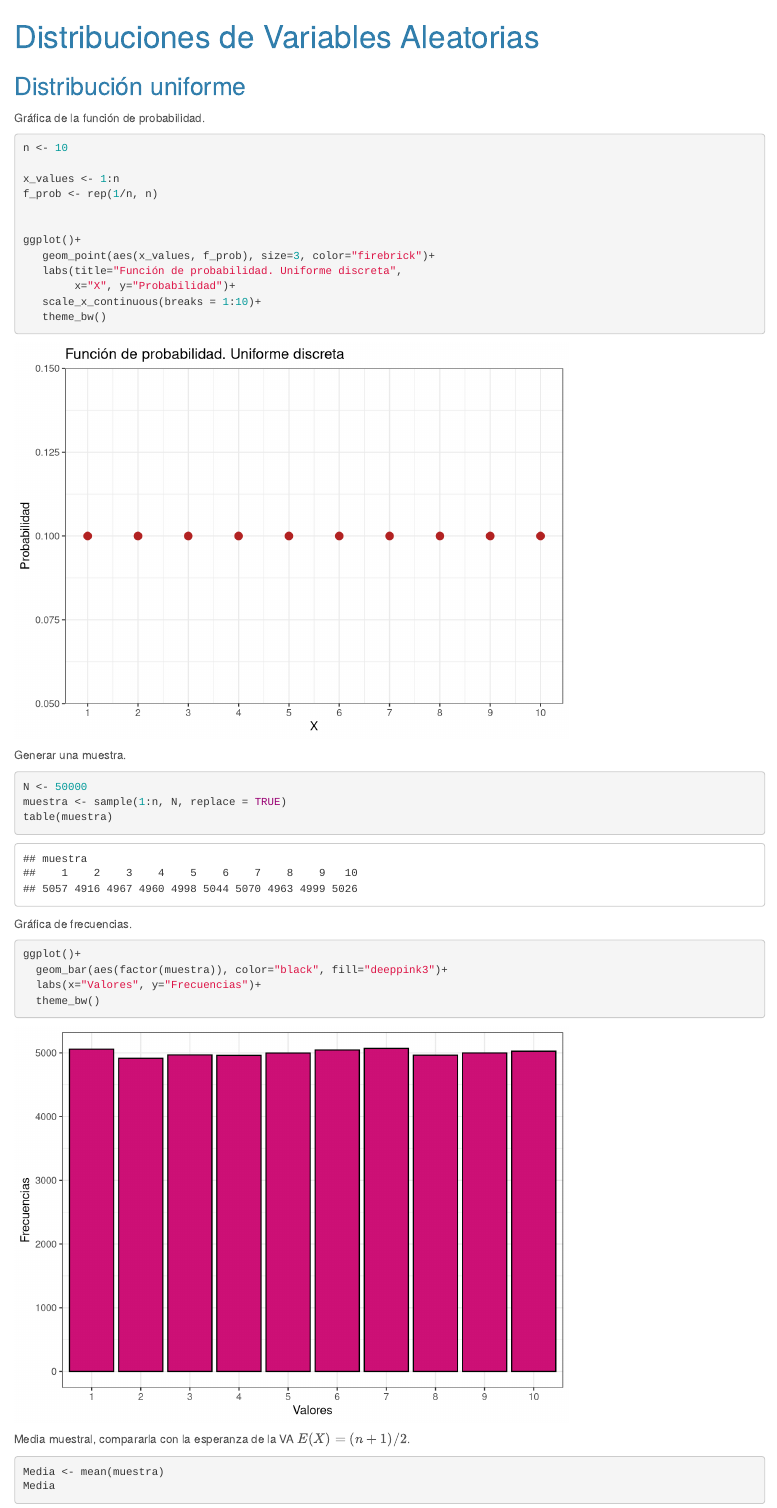
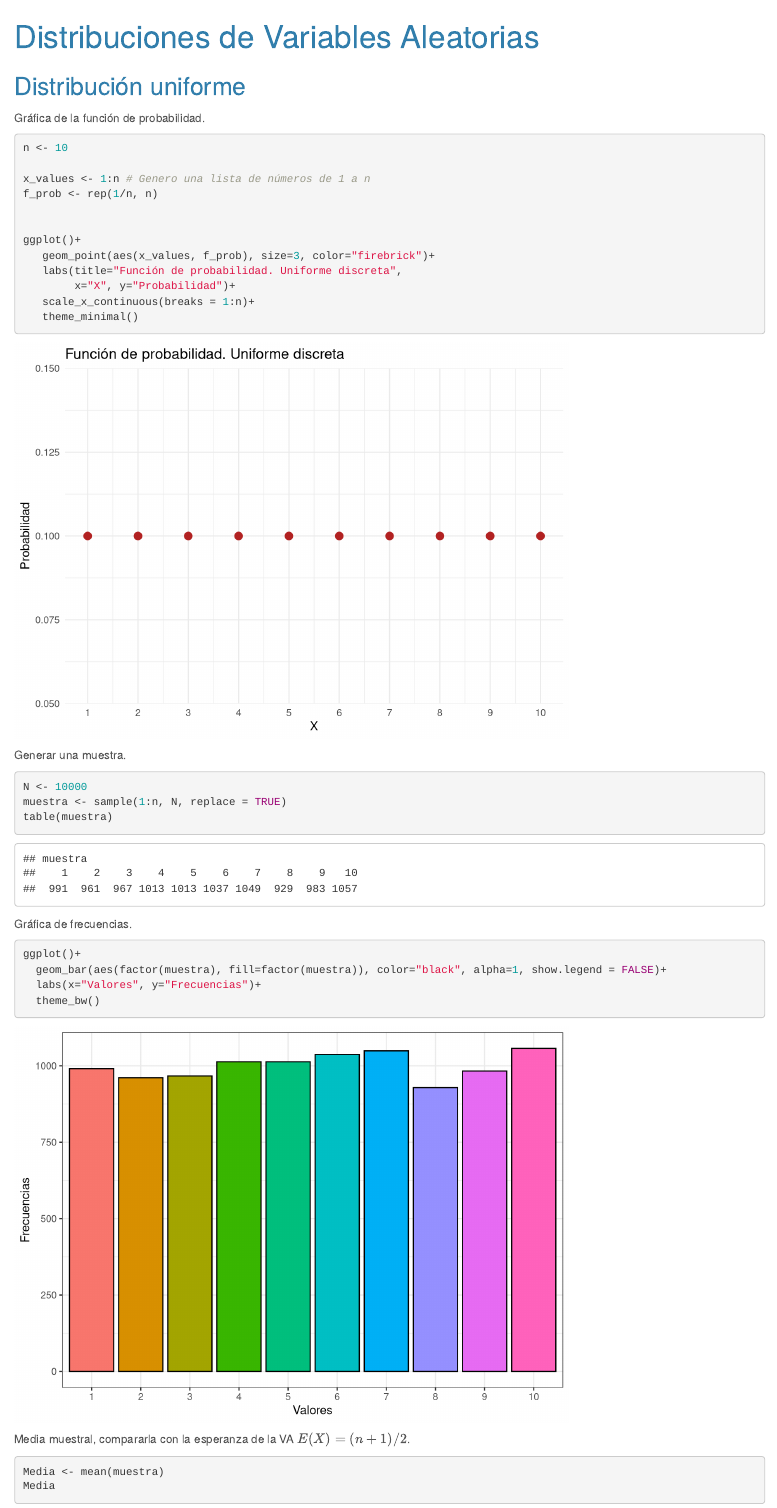
Before and after one commit to cyebram/Variables_aleatorias, an R Markdown document (Dist_Vas.Rmd): the page in a window 1100 px wide, from its top. Rendered offline with R 4.5, knitr and Pandoc, with nearby package versions; code that draws random numbers runs with fixed seeds of ours.

Commit message:
Modificación clase 4 de septiembre

````diff
--- a/Dist_Vas.Rmd
+++ b/Dist_Vas.Rmd
@@ -20,10 +20,15 @@ library(plotly)
 
 Gráfica de la función de probabilidad.
 
+
+
+
+
+
 ```{r}
 n <- 10
 
-x_values <- 1:n
+x_values <- 1:n # Genero una lista de números de 1 a n
 f_prob <- rep(1/n, n)
 
 
@@ -31,14 +36,14 @@ ggplot()+
    geom_point(aes(x_values, f_prob), size=3, color="firebrick")+
    labs(title="Función de probabilidad. Uniforme discreta",
         x="X", y="Probabilidad")+
-   scale_x_continuous(breaks = 1:10)+
-   theme_bw()
+   scale_x_continuous(breaks = 1:n)+
+   theme_minimal()
 ```
 
 Generar una muestra.
 
 ```{r}
-N <- 50000
+N <- 10000
 muestra <- sample(1:n, N, replace = TRUE)
 table(muestra)
 ```
@@ -47,7 +52,7 @@ Gráfica de frecuencias.
 
 ```{r}
 ggplot()+
-  geom_bar(aes(factor(muestra)), color="black", fill="deeppink3")+
+  geom_bar(aes(factor(muestra), fill=factor(muestra)), color="black", alpha=1, show.legend = FALSE)+
   labs(x="Valores", y="Frecuencias")+
   theme_bw()
 ```
````
